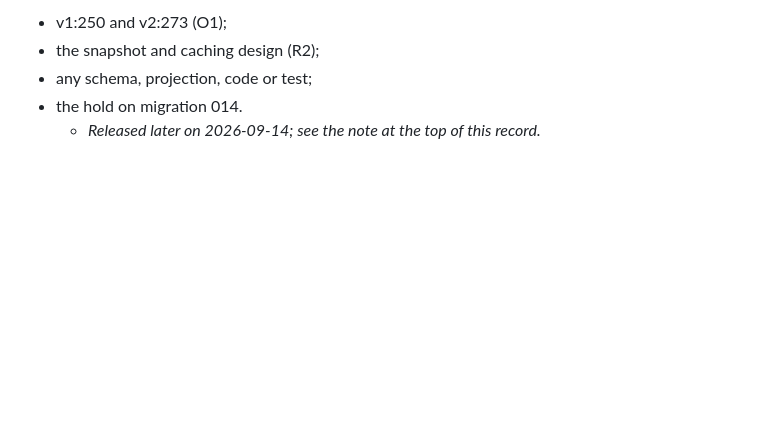
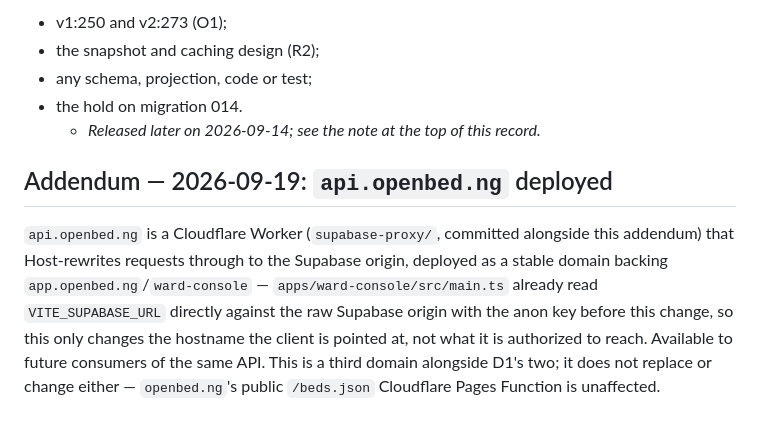
Before and after one commit to Paddie-Health-Ltd/OpenBed-NG, a Markdown page: Sprint Kickoffs/decision-2026-09-14-public-private-split.md, the part around the change. GitHub-like rendering; blank space fills up the shorter version.

Commit message:
decision doc: tighten the api.openbed.ng addendum's repo-path claim
The 2026-09-19 addendum cited supabase-proxy/ as if it were already a
settled repository path while it was still untracked. Note it as
committed alongside this addendum rather than leaving the bare
citation, so the claim doesn't outrun what's actually in git.

Co-Authored-By: Claude Sonnet 5 <noreply@anthropic.com>

```diff
--- a/Sprint Kickoffs/decision-2026-09-14-public-private-split.md
+++ b/Sprint Kickoffs/decision-2026-09-14-public-private-split.md
@@ -1485,3 +1485,16 @@ _Standing rules, 2026-09-15. This record is their home._
 - any schema, projection, code or test;
 - the hold on migration 014.
   - _Released later on 2026-09-14; see the note at the top of this record._
+
+## Addendum — 2026-09-19: `api.openbed.ng` deployed
+
+`api.openbed.ng` is a Cloudflare Worker (`supabase-proxy/`, committed alongside
+this addendum) that Host-rewrites requests through to the Supabase origin,
+deployed as a stable domain backing
+`app.openbed.ng`/`ward-console` — `apps/ward-console/src/main.ts` already read
+`VITE_SUPABASE_URL` directly against the raw Supabase origin with the anon key
+before this change, so this only changes the hostname the client is pointed
+at, not what it is authorized to reach. Available to future consumers of the
+same API. This is a third domain alongside D1's two; it does not replace or
+change either — `openbed.ng`'s public `/beds.json` Cloudflare Pages Function
+is unaffected.
```
